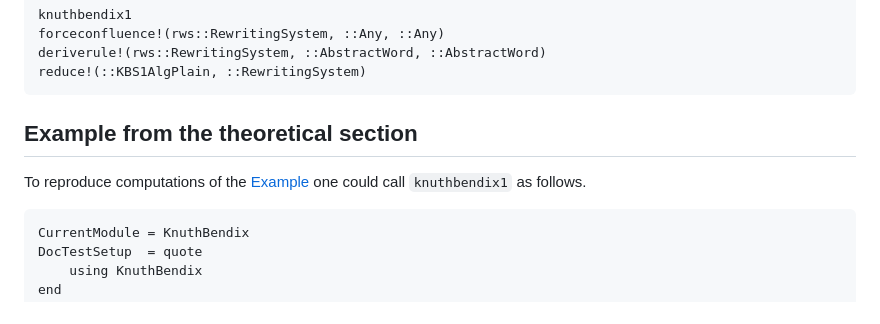
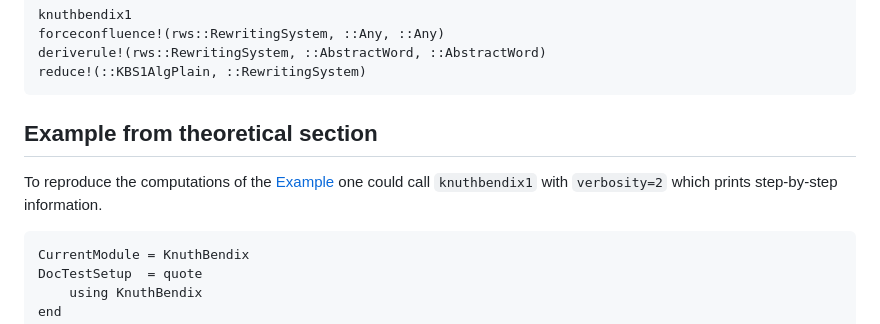
Before and after one commit to kalmarek/KnuthBendix.jl, a Markdown page: docs/src/knuthbendix1.md, the part around the change. Rendered like a GitHub page.

Commit message:
small fixes in docs

````diff
--- a/docs/src/knuthbendix1.md
+++ b/docs/src/knuthbendix1.md
@@ -61,10 +61,11 @@ reduce!(::KBS1AlgPlain, ::RewritingSystem)
 [^Sims1994]: Charles C. Sims _Computation with finitely presented groups_,
              Cambridge University Press, 1994.
 
-## Example from the theoretical section
+## Example from theoretical section
 
-To reproduce computations of the [Example](@ref) one could call `knuthbendix1`
-as follows.
+To reproduce the computations of the
+[Example](@ref "Knuth Bendix completion - an example") one could call
+`knuthbendix1` with `verbosity=2` which prints step-by-step information.
 
 ```@meta
 CurrentModule = KnuthBendix
````
Also changed, not shown: docs/src/knuthbendix2.md (+1 -1 lines), docs/src/knuthbendix_completion.md (+1 -1 lines).
